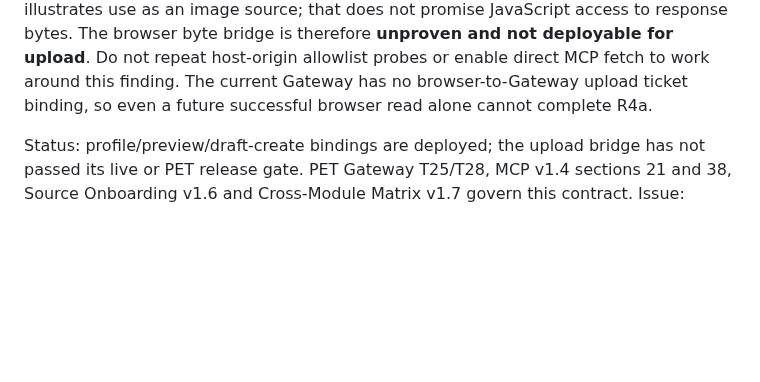
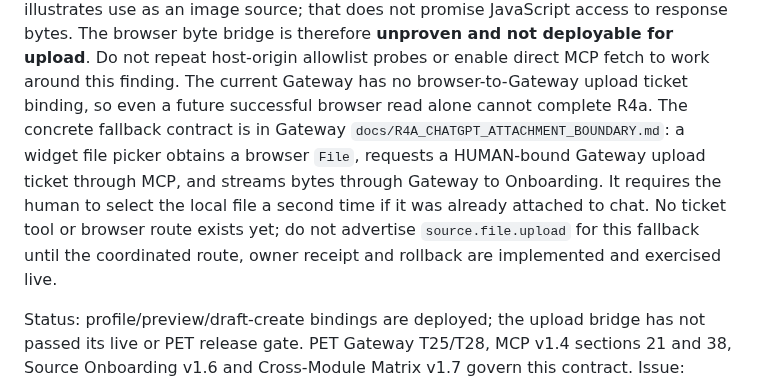
Before and after one commit to GioNob/ouf-mcp-server, a Markdown page: docs/R4A_MANAGED_FILE_MCP_CONTRACT.md, the part around the change. Rendered like a GitHub page; blank space fills up the shorter version.

Commit message:
docs: define PET-compliant browser file ingress candidate

```diff
--- a/docs/R4A_MANAGED_FILE_MCP_CONTRACT.md
+++ b/docs/R4A_MANAGED_FILE_MCP_CONTRACT.md
@@ -36,6 +36,14 @@ byte bridge is therefore **unproven and not deployable for upload**. Do not
 repeat host-origin allowlist probes or enable direct MCP fetch to work around
 this finding. The current Gateway has no browser-to-Gateway upload ticket
 binding, so even a future successful browser read alone cannot complete R4a.
+The concrete fallback contract is in Gateway
+`docs/R4A_CHATGPT_ATTACHMENT_BOUNDARY.md`: a widget file picker obtains a
+browser `File`, requests a HUMAN-bound Gateway upload ticket through MCP, and
+streams bytes through Gateway to Onboarding. It requires the human to select
+the local file a second time if it was already attached to chat. No ticket
+tool or browser route exists yet; do not advertise `source.file.upload` for
+this fallback until the coordinated route, owner receipt and rollback are
+implemented and exercised live.
 
 Status: profile/preview/draft-create bindings are deployed; the upload bridge
 has not passed its live or PET release gate. PET Gateway T25/T28, MCP v1.4
```
